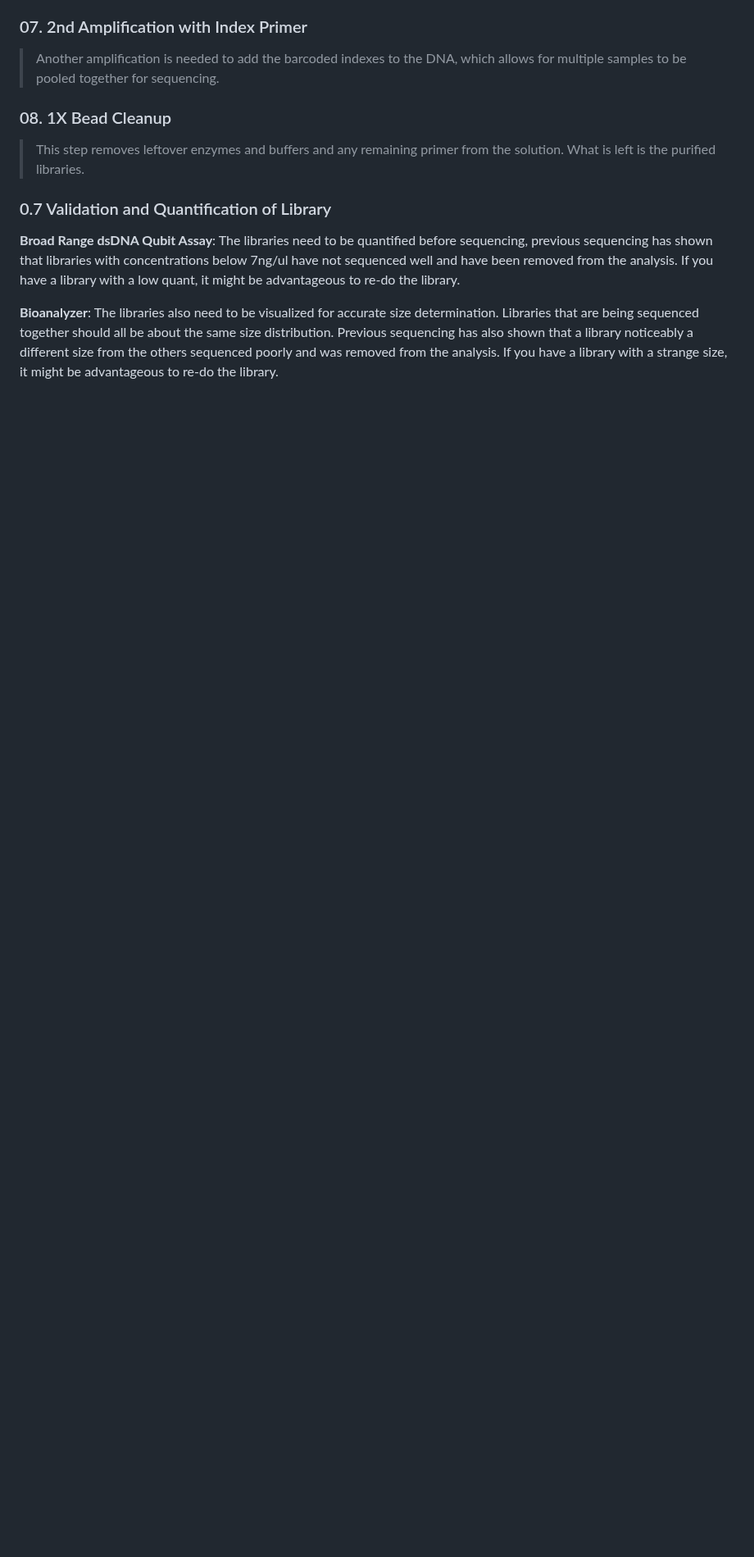
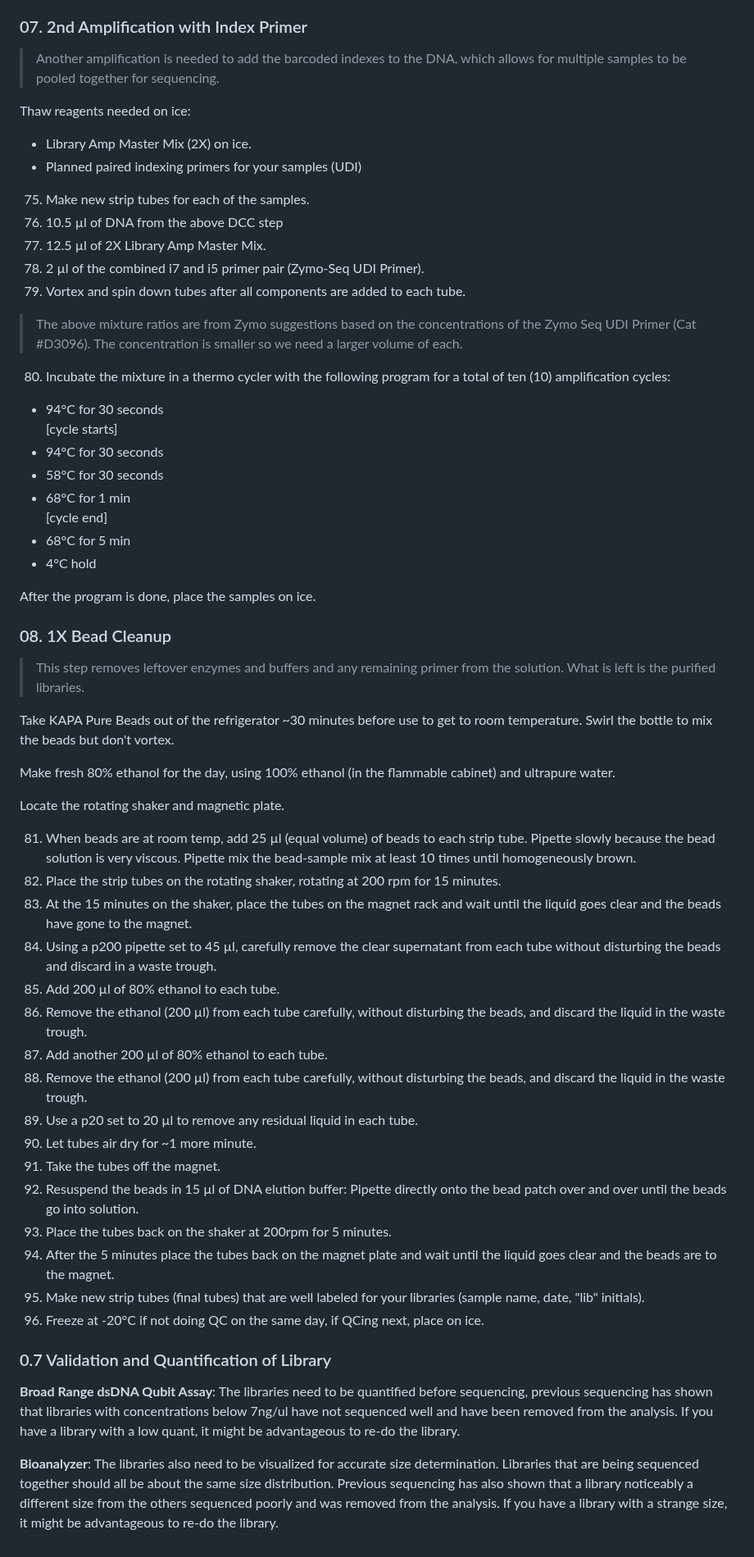
Before and after one commit to emmastrand/GMGI_Notebook, a Markdown page: posts/2023-08-24 Zymo Pico Methyl Seq Kit Protocol.md, the part around one of its changes. Shown at 82% size. Rendered like a GitHub page; blank space fills up the shorter version.

```diff
--- a/posts/2023-08-24 Zymo Pico Methyl Seq Kit Protocol.md
+++ b/posts/2023-08-24 Zymo Pico Methyl Seq Kit Protocol.md
@@ -196,9 +247,57 @@ Cycle 2: exact same as above but during hold, again open the machine and take ou
 
 > Another amplification is needed to add the barcoded indexes to the DNA, which allows for multiple samples to be pooled together for sequencing.
 
+Thaw reagents needed on ice:
+- Library Amp Master Mix (2X) on ice.
+- Planned paired indexing primers for your samples (UDI)
+
+75. Make new strip tubes for each of the samples.
+76. 10.5 µl of DNA from the above DCC step
+77. 12.5 µl of 2X Library Amp Master Mix.
+78. 2 µl of the combined i7 and i5 primer pair (Zymo-Seq UDI Primer).
+79. Vortex and spin down tubes after all components are added to each tube.
+
+> The above mixture ratios are from Zymo suggestions based on the concentrations of the Zymo Seq UDI Primer (Cat #D3096). The concentration is smaller so we need a larger volume of each.
+
+80. Incubate the mixture in a thermo cycler with the following program for a total of ten (10) amplification cycles:
+
+- 94°C for 30 seconds
+[cycle starts]
+- 94°C for 30 seconds
+- 58°C for 30 seconds
+- 68°C for 1 min
+[cycle end]
+- 68°C for 5 min
+- 4°C hold
+
+After the program is done, place the samples on ice.
+
 ### 08. 1X Bead Cleanup
 
 > This step removes leftover enzymes and buffers and any remaining primer from the solution. What is left is the purified libraries.
+
+Take KAPA Pure Beads out of the refrigerator ~30 minutes before use to get to room temperature. Swirl the bottle to mix the beads but don't vortex.
+
+Make fresh 80% ethanol for the day, using 100% ethanol (in the flammable cabinet) and ultrapure water.
+
+Locate the rotating shaker and magnetic plate.
+
+81. When beads are at room temp, add 25 µl (equal volume) of beads to each strip tube. Pipette slowly because the bead solution is very viscous. Pipette mix the bead-sample mix at least 10 times until homogeneously brown.
+82. Place the strip tubes on the rotating shaker, rotating at 200 rpm for 15 minutes.
+83. At the 15 minutes on the shaker, place the tubes on the magnet rack and wait until the liquid goes clear and the beads have gone to the magnet.
+84. Using a p200 pipette set to 45 µl, carefully remove the clear supernatant from each tube without disturbing the beads and discard in a waste trough.
+85. Add 200 µl of 80% ethanol to each tube.
+86. Remove the ethanol (200 µl) from each tube carefully, without disturbing the beads, and discard the liquid in the waste trough.
+87. Add another 200 µl of 80% ethanol to each tube.
+88. Remove the ethanol (200 µl) from each tube carefully, without disturbing the beads, and discard the liquid in the waste trough.
+89. Use a p20 set to 20 µl to remove any residual liquid in each tube.
+90. Let tubes air dry for ~1 more minute.
+91. Take the tubes off the magnet.
+92. Resuspend the beads in 15 µl of DNA elution buffer: Pipette directly onto the bead patch over and over until the beads go into solution.
+93. Place the tubes back on the shaker at 200rpm for 5 minutes.
+94. After the 5 minutes place the tubes back on the magnet plate and wait until the liquid goes clear and the beads are to the magnet.
+95. Make new strip tubes (final tubes) that are well labeled for your libraries (sample name, date, "lib" initials).
+96. Freeze at -20°C if not doing QC on the same day, if QCing next, place on ice.
 
 ### 0.7 Validation and Quantification of Library
 
```
Also changed, not shown: other parts of posts/2023-08-24 Zymo Pico Methyl Seq Kit Protocol.md (+73 -22 lines).
